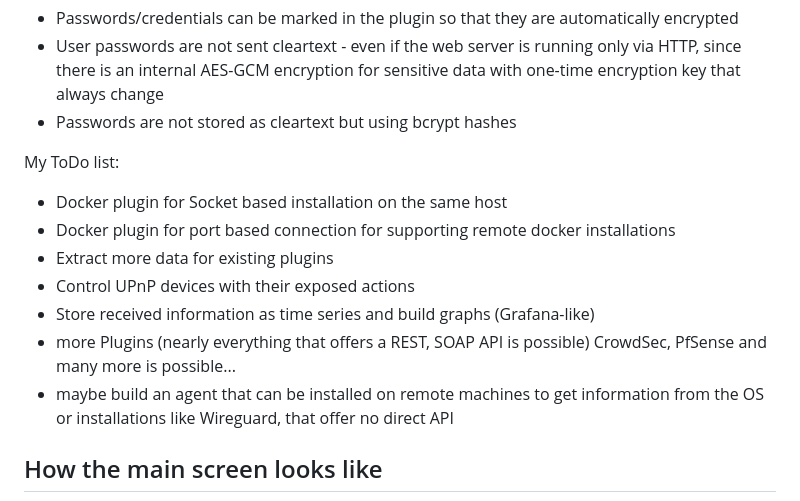
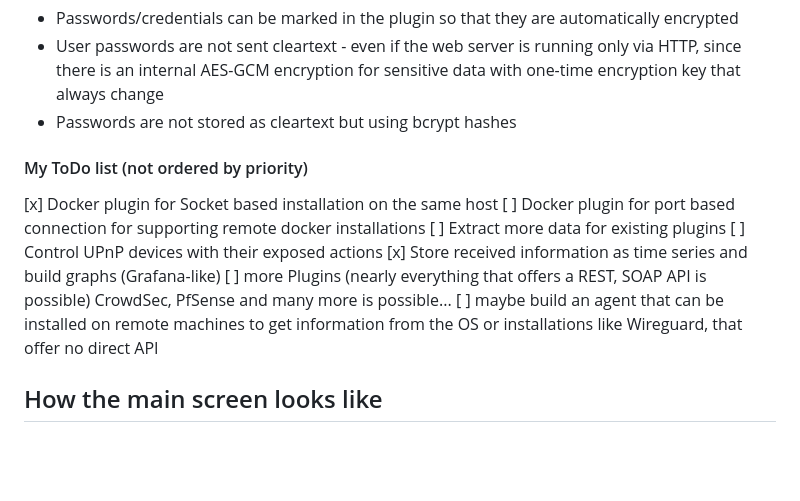
Before and after one commit to cfuchs12345/server-manager, a Markdown page: README.md, the part around the change. Rendered like a GitHub page; blank space fills up the shorter version.

```diff
--- a/README.md
+++ b/README.md
@@ -90,15 +90,15 @@ Some notes:
 - User passwords are not sent cleartext - even if the web server is running only via HTTP, since there is an internal AES-GCM encryption for sensitive data with one-time encryption key that always change
 - Passwords are not stored as cleartext but using bcrypt hashes
 
-My ToDo list:
+#### My ToDo list (not ordered by priority)
 
-- Docker plugin for Socket based installation on the same host
-- Docker plugin for port based connection for supporting remote docker installations
-- Extract more data for existing plugins
-- Control UPnP devices with their exposed actions
-- Store received information as time series and build graphs (Grafana-like)
-- more Plugins (nearly everything that offers a REST, SOAP API is possible) CrowdSec, PfSense and many more is possible...
-- maybe build an agent that can be installed on remote machines to get information from the OS or installations like Wireguard, that offer no direct API
+[x] Docker plugin for Socket based installation on the same host
+[ ] Docker plugin for port based connection for supporting remote docker installations
+[ ] Extract more data for existing plugins
+[ ] Control UPnP devices with their exposed actions
+[x] Store received information as time series and build graphs (Grafana-like)
+[ ] more Plugins (nearly everything that offers a REST, SOAP API is possible) CrowdSec, PfSense and many more is possible...
+[ ] maybe build an agent that can be installed on remote machines to get information from the OS or installations like Wireguard, that offer no direct API
 
 ## How the main screen looks like
 
```
